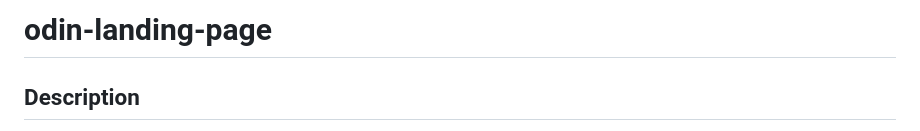
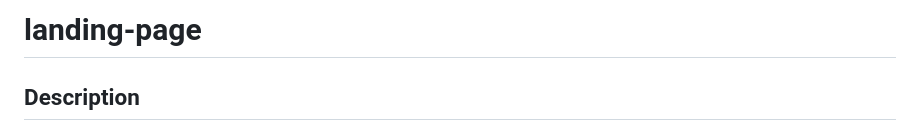
Before and after one commit to Hagnap/landing-page, a Markdown page: README.md, the part around the change. Rendered like a GitHub page.

```diff
--- a/README.md
+++ b/README.md
@@ -1,4 +1,4 @@
-# odin-landing-page
+# landing-page
 
 ## Description
 This project was made as a part of the Odin Project. It is a website that showcases some of my favorite skits from the show "I Think You Should Leave with Tim Robinson". I chose this show because it was one of my favorites and it made the project more interesting. However, the content isn't the most *appropiate* but that's the nature of the show, it's a comedy sketch show. This project was a way to demonstrate and reinforce my HTML, CSS, and Flexbox skills. Flexbox is a
```
